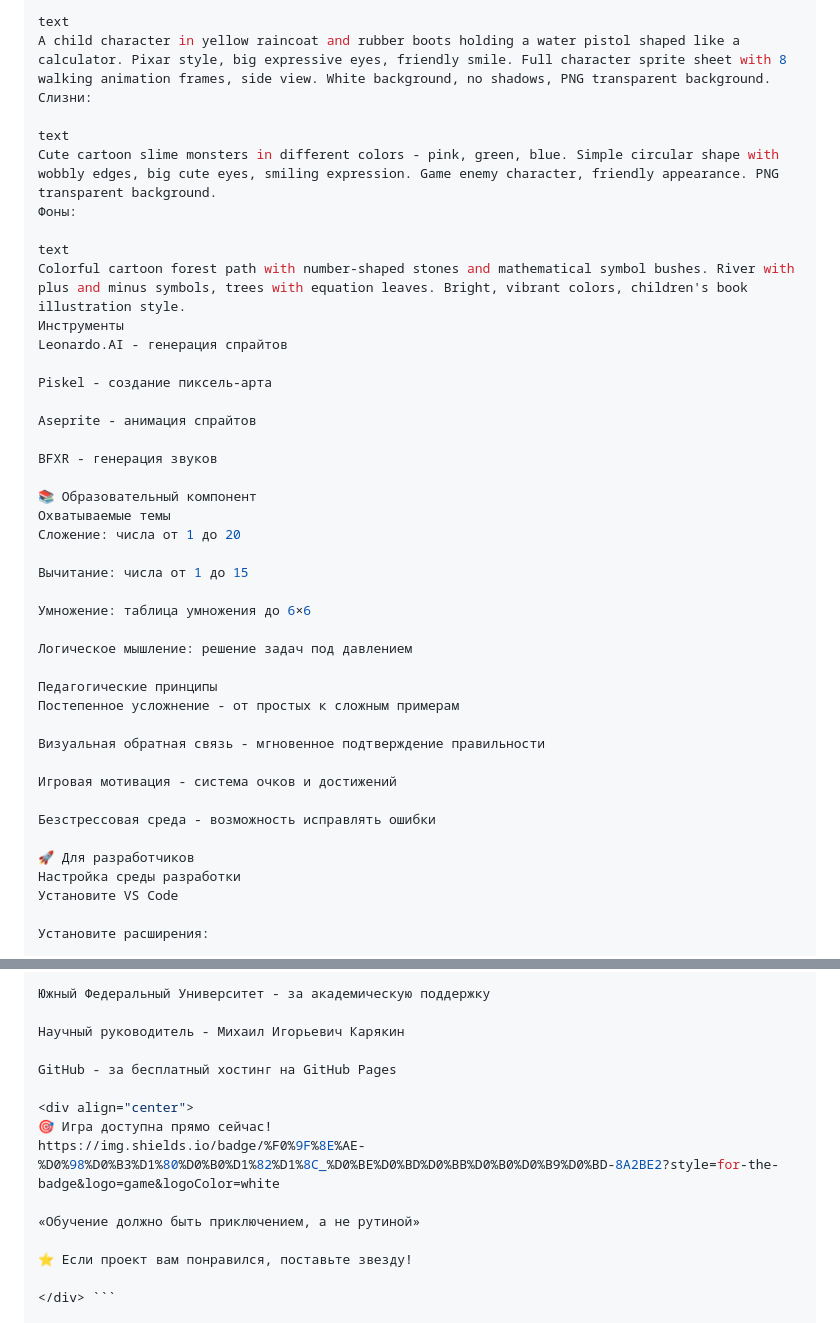
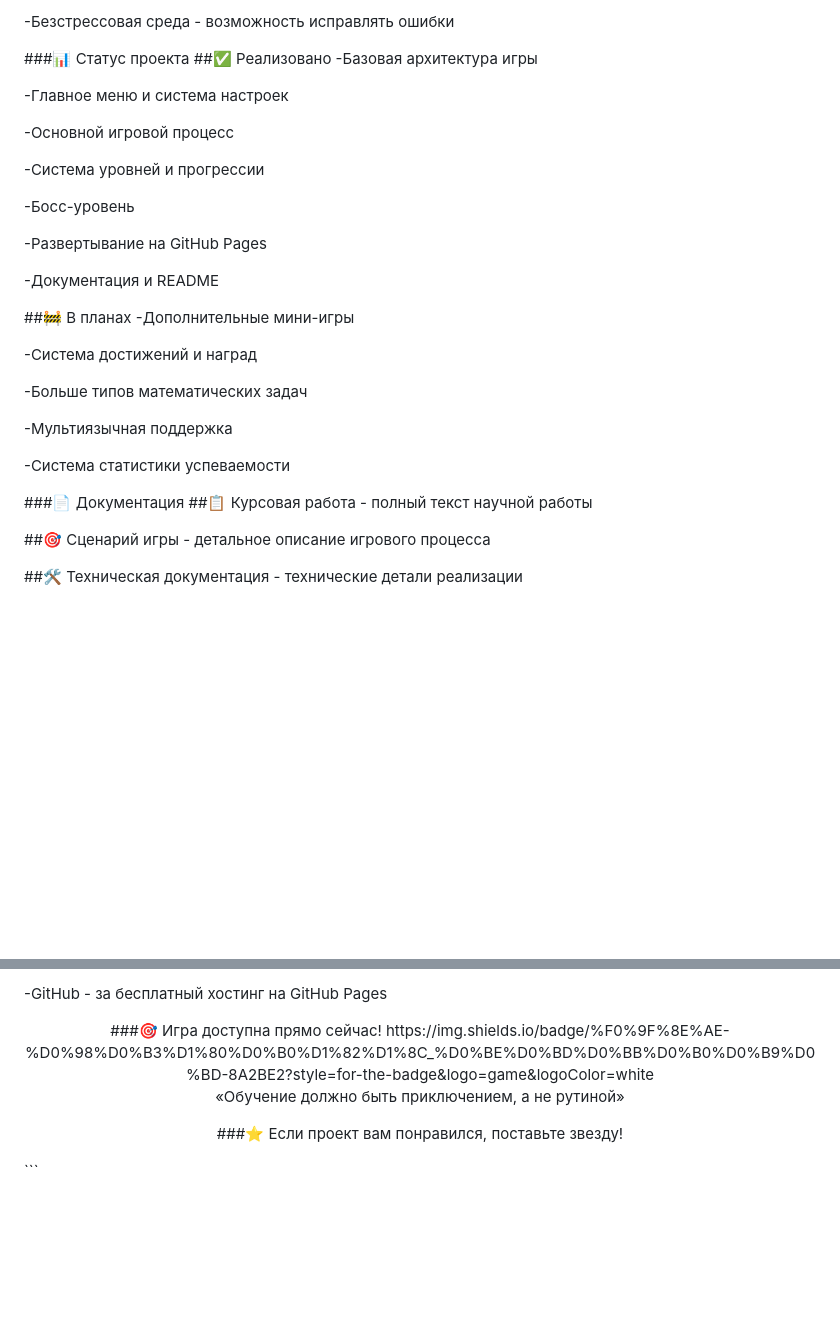
Before and after one commit to Polina-Fox/Math_Hero, a Markdown page: README.md, 2 parts joined by grey strips. GitHub-like rendering; blank space fills up the shorter version.

````diff
--- a/README.md
+++ b/README.md
@@ -122,45 +93,37 @@ touch .nojekyll
 
-text
-A child character in yellow raincoat and rubber boots holding a water pistol shaped like a calculator. Pixar style, big expressive eyes, friendly smile. Full character sprite sheet with 8 walking animation frames, side view. White background, no shadows, PNG transparent background.
-Слизни:
+-Безстрессовая среда - возможность исправлять ошибки
 
-text
-Cute cartoon slime monsters in different colors - pink, green, blue. Simple circular shape with wobbly edges, big cute eyes, smiling expression. Game enemy character, friendly appearance. PNG transparent background.
-Фоны:
+###📊 Статус проекта
+##✅ Реализовано
+-Базовая архитектура игры
 
-text
-Colorful cartoon forest path with number-shaped stones and mathematical symbol bushes. River with plus and minus symbols, trees with equation leaves. Bright, vibrant colors, children's book illustration style.
-Инструменты
-Leonardo.AI - генерация спрайтов
+-Главное меню и система настроек
 
-Piskel - создание пиксель-арта
+-Основной игровой процесс
 
-Aseprite - анимация спрайтов
+-Система уровней и прогрессии
 
-BFXR - генерация звуков
+-Босс-уровень
 
-📚 Образовательный компонент
-Охватываемые темы
-Сложение: числа от 1 до 20
+-Развертывание на GitHub Pages
 
-Вычитание: числа от 1 до 15
+-Документация и README
 
-Умножение: таблица умножения до 6×6
+##🚧 В планах
+-Дополнительные мини-игры
 
-Логическое мышление: решение задач под давлением
+-Система достижений и наград
 
-Педагогические принципы
-Постепенное усложнение - от простых к сложным примерам
+-Больше типов математических задач
 
-Визуальная обратная связь - мгновенное подтверждение правильности
+-Мультиязычная поддержка
 
-Игровая мотивация - система очков и достижений
+-Система статистики успеваемости
 
-Безстрессовая среда - возможность исправлять ошибки
+###📄 Документация
+##📋 Курсовая работа - полный текст научной работы
 
-🚀 Для разработчиков
-Настройка среды разработки
-Установите VS Code
+##🎯 Сценарий игры - детальное описание игрового процесса
 
-Установите расширения:
+##🛠 Техническая документация - технические детали реализации
 
@@ -265,16 +145,12 @@ Phaser community - за отличную документацию и подде
 
-Южный Федеральный Университет - за академическую поддержку
-
-Научный руководитель - Михаил Игорьевич Карякин
-
-GitHub - за бесплатный хостинг на GitHub Pages
+-GitHub - за бесплатный хостинг на GitHub Pages
 
 <div align="center">
-🎯 Игра доступна прямо сейчас!
+###🎯 Игра доступна прямо сейчас!
 https://img.shields.io/badge/%F0%9F%8E%AE-%D0%98%D0%B3%D1%80%D0%B0%D1%82%D1%8C_%D0%BE%D0%BD%D0%BB%D0%B0%D0%B9%D0%BD-8A2BE2?style=for-the-badge&logo=game&logoColor=white
 
 «Обучение должно быть приключением, а не рутиной»
 
-⭐ Если проект вам понравился, поставьте звезду!
+###⭐ Если проект вам понравился, поставьте звезду!
 
 </div> ```
````
Also changed, not shown: other parts of README.md (+34 -146 lines).
